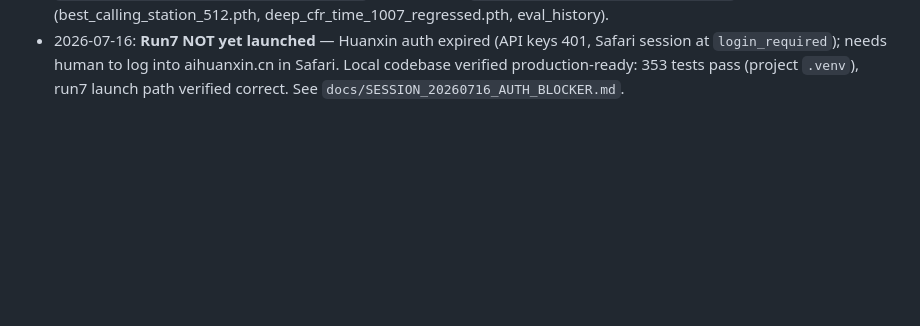
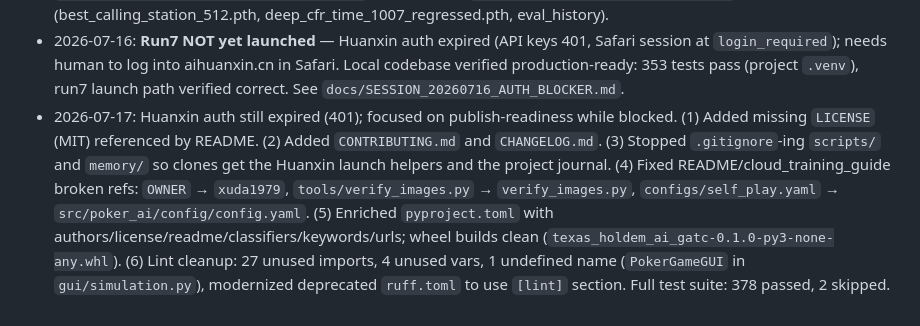
Before and after one commit to xuda1979/texas_holdem_ai_gatc, a Markdown page: MEMORY.md, the part around the change. Drawn GitHub-style; blank space fills up the shorter version.

Commit message:
docs: update MEMORY with 2026-07-17 publish-readiness progress
Summarize the publish-readiness work done while Huanxin auth is blocked:
LICENSE, CONTRIBUTING, CHANGELOG, .gitignore fixes, README ref fixes,
pyproject.toml enrichment, lint cleanup. Full test suite still passes.

Co-Authored-By: Claude Opus 4.7 <noreply@anthropic.com>

```diff
--- a/MEMORY.md
+++ b/MEMORY.md
@@ -15,3 +15,4 @@
 - 2026-07-12: Previous ai3 training run (2026-07-11) regressed on calling_station after sample 1002: +66 bb/100 at 1002 → -115 at 1510 → -166 at 2003 → -127 at 3222. always_fold and random_uniform remained beaten. Root causes identified: (1) learning rate 1e-3 too high — loss plateaued at ~1.3-1.5 by cycle 11; (2) replay buffer 1M cap filled at cycle 93 then evicted old diverse samples; (3) `self_play.epsilon` config was only read by standalone CLI self_play, NOT by the trainer's MCCFR traversal. Fixes applied: lr 3e-4, buffer 5M, epsilon-greedy 0.05 in MCCFR. Previous run checkpoints archived to `models/run1/` on ai3 and NAS backup `/root/work/backups/cfr/checkpoints/` (best_calling_station_1002.pth, early_506.pth, latest_before_fix_2838.pth). New training started: `.huanxin_jobs/ai3-rd-20260712T142600Z.json`. NAS snapshot: `/root/work/backups/cfr/snapshot-20260712T1419Z.tar.gz`.
 - 2026-07-13: Run6 (`ai3-rd-20260713T074300Z`) restarted from run2 peak `deep_cfr_time_1088.pth` (+111 bb/100 vs calling_station). Hit NEW PEAK at 512 samples: **+116.55 bb/100** vs calling_station. Best ckpt `models/best/best_calling_station_512.pth`. **REGRESSION CONFIRMED at 1024 samples: calling_station dropped to -132.00 bb/100** (248 bb/100 swing), while random_uniform improved to +838. This is the exact pattern from runs 1-2: pure self-play over-commits to aggressive lines that beat random but lose to a station that never folds. `stop_on_regression` flagged strike 1/2; will stop at 1500 if still regressed. Implemented **opponent-pool self-play** (`self_play.opponent_mix` config in `poc_ai3_npu.yaml`, probability 0.3, strategy calling_station): with that probability per hand, one non-traverser plays the calling_station fixed strategy so the advantage net gets direct exploitation signal. Tests in `tests/selfplay/test_opponent_mix.py` (9 passing). Code synced to ai3. Run7 launch script: `scripts/ai3_launch_run7_opponent_mix.sh`. NAS backup: `/root/work/backups/cfr/run6_best/` (best_calling_station_512.pth, deep_cfr_time_1007_regressed.pth, eval_history).
 - 2026-07-16: **Run7 NOT yet launched** — Huanxin auth expired (API keys 401, Safari session at `login_required`); needs human to log into aihuanxin.cn in Safari. Local codebase verified production-ready: 353 tests pass (project `.venv`), run7 launch path verified correct. See `docs/SESSION_20260716_AUTH_BLOCKER.md`.
+- 2026-07-17: Huanxin auth still expired (401); focused on publish-readiness while blocked. (1) Added missing `LICENSE` (MIT) referenced by README. (2) Added `CONTRIBUTING.md` and `CHANGELOG.md`. (3) Stopped `.gitignore`-ing `scripts/` and `memory/` so clones get the Huanxin launch helpers and the project journal. (4) Fixed README/cloud_training_guide broken refs: `OWNER` → `xuda1979`, `tools/verify_images.py` → `verify_images.py`, `configs/self_play.yaml` → `src/poker_ai/config/config.yaml`. (5) Enriched `pyproject.toml` with authors/license/readme/classifiers/keywords/urls; wheel builds clean (`texas_holdem_ai_gatc-0.1.0-py3-none-any.whl`). (6) Lint cleanup: 27 unused imports, 4 unused vars, 1 undefined name (`PokerGameGUI` in `gui/simulation.py`), modernized deprecated `ruff.toml` to use `[lint]` section. Full test suite: 378 passed, 2 skipped.
```
